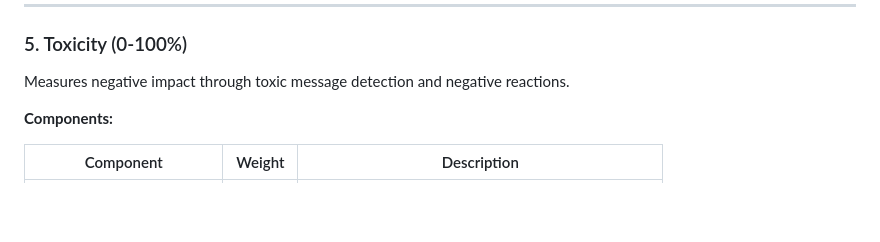
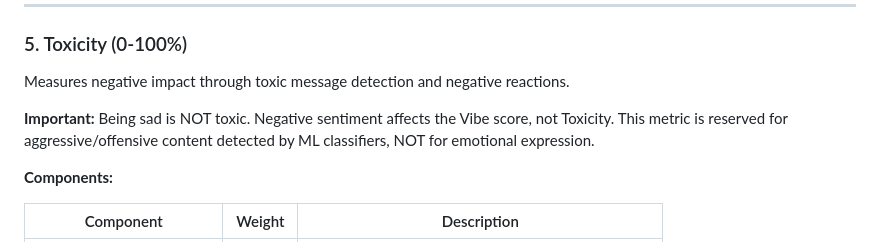
Before and after one commit to vcaldo/beef-briefing, a Markdown page: apps/ml-processor/CARD_GENERATION.md, the part around the change. Drawn GitHub-style; blank space fills up the shorter version.

```diff
--- a/apps/ml-processor/CARD_GENERATION.md
+++ b/apps/ml-processor/CARD_GENERATION.md
@@ -472,6 +472,8 @@ WHERE parent.user_id = :user_id
 ### 5. Toxicity (0-100%)
 
 Measures negative impact through toxic message detection and negative reactions.
+
+**Important:** Being sad is NOT toxic. Negative sentiment affects the Vibe score, not Toxicity. This metric is reserved for aggressive/offensive content detected by ML classifiers, NOT for emotional expression.
 
 **Components:**
 
```
Also changed, not shown: apps/ml-processor/README.md (+3 -1 lines), sentiment-refactor-claude.md (added, +193 -0 lines).
